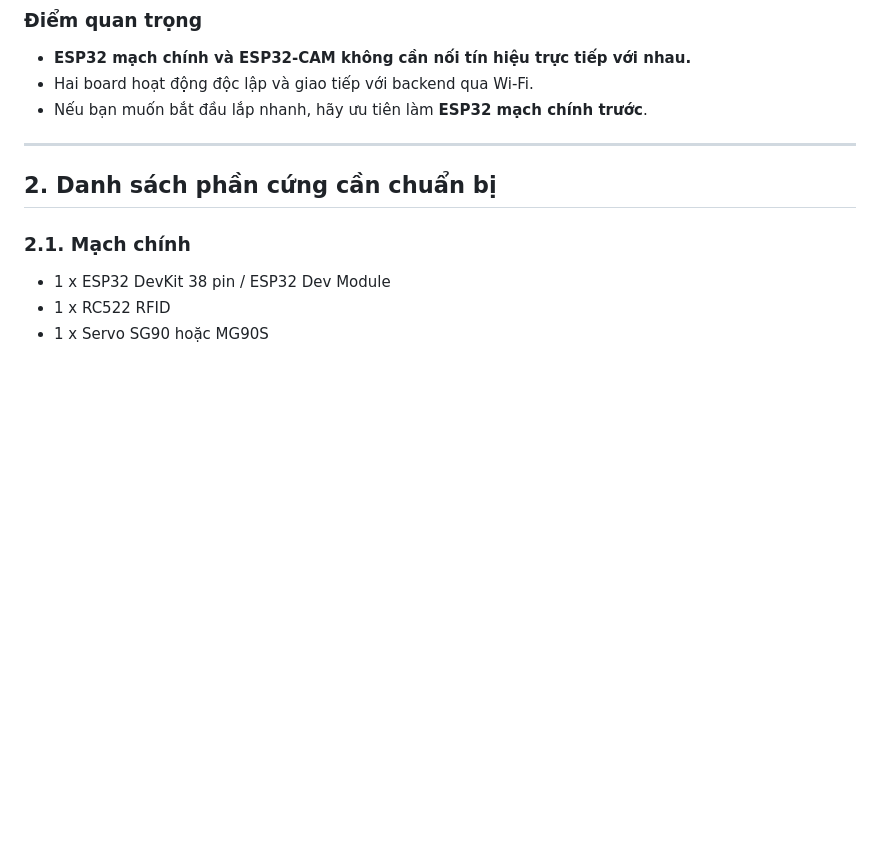
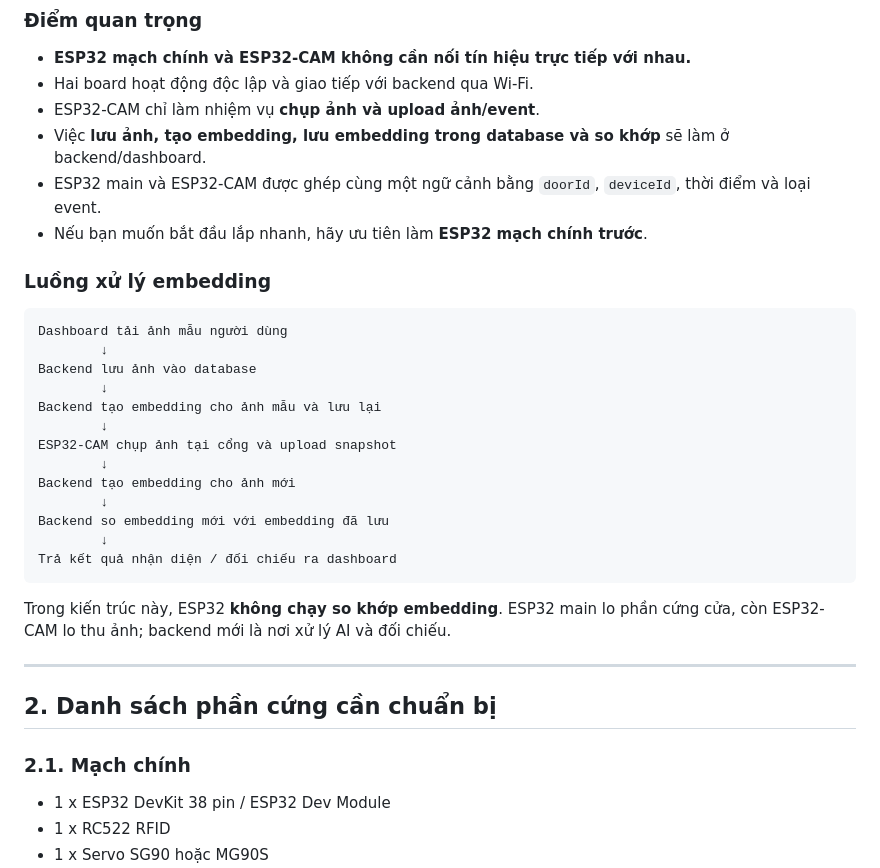
Before and after one commit to Quang-Luu-2005/DKHTM, a Markdown page: source/docs/planning_code_esp32_access_control.md, the part around the change. GitHub-like rendering; blank space fills up the shorter version.

Commit message:
feat: enhance documentation for smart access control system, adding details on ESP32-CAM functionality and embedding processing flow

````diff
--- a/source/docs/planning_code_esp32_access_control.md
+++ b/source/docs/planning_code_esp32_access_control.md
@@ -29,7 +29,30 @@ Hệ thống chia làm **2 node tách rời**:
 
 - **ESP32 mạch chính và ESP32-CAM không cần nối tín hiệu trực tiếp với nhau.**
 - Hai board hoạt động độc lập và giao tiếp với backend qua Wi‑Fi.
+- ESP32-CAM chỉ làm nhiệm vụ **chụp ảnh và upload ảnh/event**.
+- Việc **lưu ảnh, tạo embedding, lưu embedding trong database và so khớp** sẽ làm ở backend/dashboard.
+- ESP32 main và ESP32-CAM được ghép cùng một ngữ cảnh bằng `doorId`, `deviceId`, thời điểm và loại event.
 - Nếu bạn muốn bắt đầu lắp nhanh, hãy ưu tiên làm **ESP32 mạch chính trước**.
+
+### Luồng xử lý embedding
+
+```text
+Dashboard tải ảnh mẫu người dùng
+        ↓
+Backend lưu ảnh vào database
+        ↓
+Backend tạo embedding cho ảnh mẫu và lưu lại
+        ↓
+ESP32-CAM chụp ảnh tại cổng và upload snapshot
+        ↓
+Backend tạo embedding cho ảnh mới
+        ↓
+Backend so embedding mới với embedding đã lưu
+        ↓
+Trả kết quả nhận diện / đối chiếu ra dashboard
+```
+
+Trong kiến trúc này, ESP32 **không chạy so khớp embedding**. ESP32 main lo phần cứng cửa, còn ESP32-CAM lo thu ảnh; backend mới là nơi xử lý AI và đối chiếu.
 
 ---
 
````
